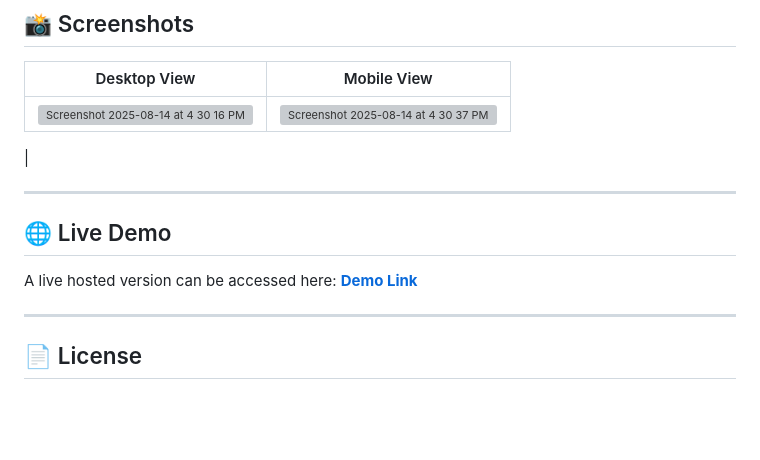
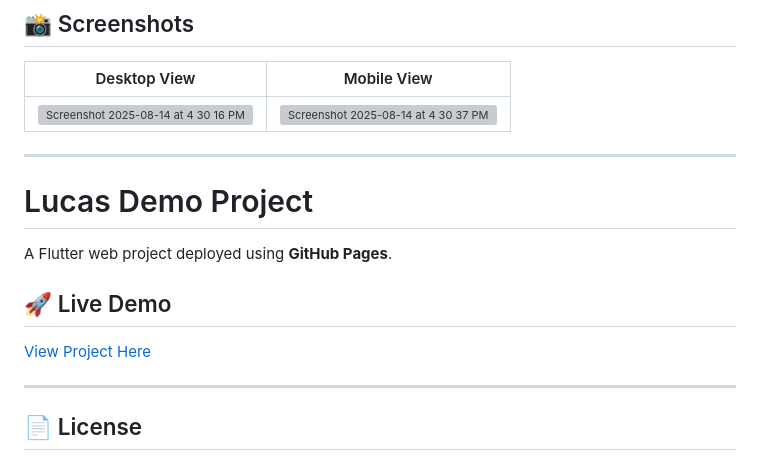
Before and after one commit to Androidsignal/lucas_demo_project, a Markdown page: README.md, the part around the change. GitHub-like rendering; blank space fills up the shorter version; grey boxes are pictures that could not be loaded.

```diff
--- a/README.md
+++ b/README.md
@@ -70,13 +70,16 @@ Future<List<Account>> getAccounts();
 | Desktop View                                   | Mobile View                                  |
 | ---------------------------------------------- | -------------------------------------------- |
 |  <img width="721" height="394" alt="Screenshot 2025-08-14 at 4 30 16 PM" src="https://github.com/user-attachments/assets/b9e5deb7-af35-4dc2-80ac-c4042f56e70e" />  | <img width="325" height="705" alt="Screenshot 2025-08-14 at 4 30 37 PM" src="https://github.com/user-attachments/assets/1e75b9f6-9906-4b11-81e8-deec4e1a30bd" />
- |
+
 
 ---
 
-## 🌐 Live Demo
+# Lucas Demo Project
 
-A live hosted version can be accessed here: **[Demo Link]([https://<your-demo-url>](https://androidsignal.github.io/lucas_demo_project/))**
+A Flutter web project deployed using **GitHub Pages**.
+
+## 🚀 Live Demo
+[View Project Here](https://androidsignal.github.io/lucas_demo_project/)
 
 ---
 
```
